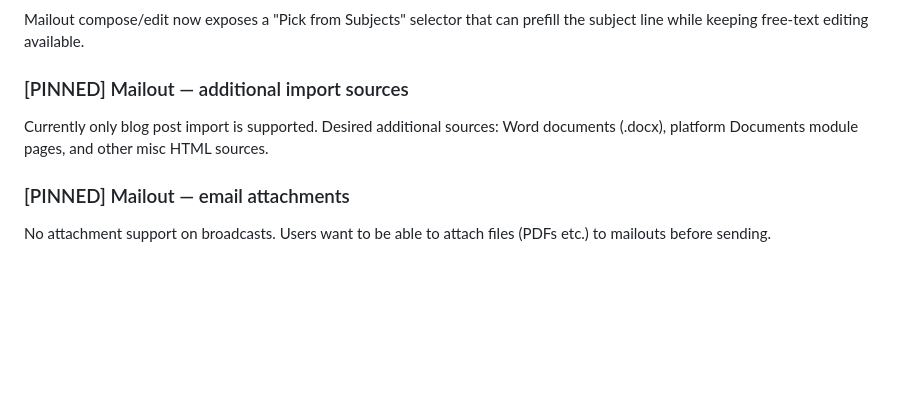
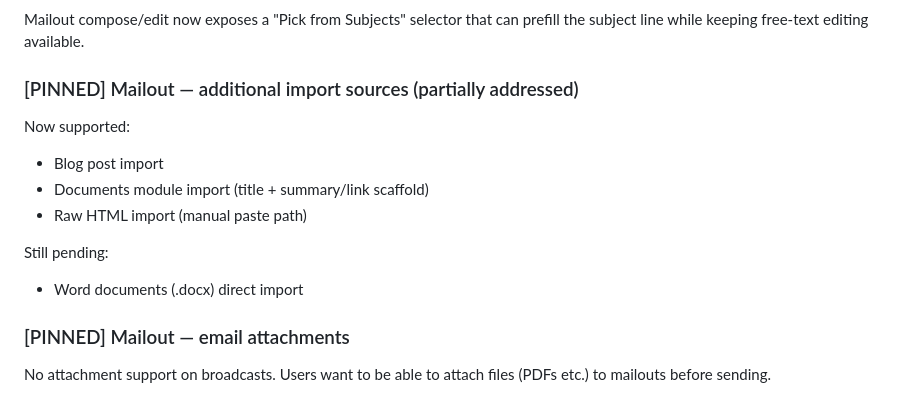
Before and after one commit to MrGordonP/CruinnCMS, a Markdown page: dev/docs/BUGS.md, the part around the change. GitHub-like rendering; blank space fills up the shorter version.

Commit message:
chore(docs,bugs): record partial mailout import-source completion [v1.0.0-beta.15]

```diff
--- a/dev/docs/BUGS.md
+++ b/dev/docs/BUGS.md
@@ -83,8 +83,14 @@ The "Mailing List Subscribers" flow now includes inline helper guidance under li
 ### ~~[FIXED fee957d] Mailout subject field — allow selection from Subjects list~~
 Mailout compose/edit now exposes a "Pick from Subjects" selector that can prefill the subject line while keeping free-text editing available.
 
-### [PINNED] Mailout — additional import sources
-Currently only blog post import is supported. Desired additional sources: Word documents (.docx), platform Documents module pages, and other misc HTML sources.
+### [PINNED] Mailout — additional import sources (partially addressed)
+Now supported:
+- Blog post import
+- Documents module import (title + summary/link scaffold)
+- Raw HTML import (manual paste path)
+
+Still pending:
+- Word documents (.docx) direct import
 
 ### [PINNED] Mailout — email attachments
 No attachment support on broadcasts. Users want to be able to attach files (PDFs etc.) to mailouts before sending.
```
